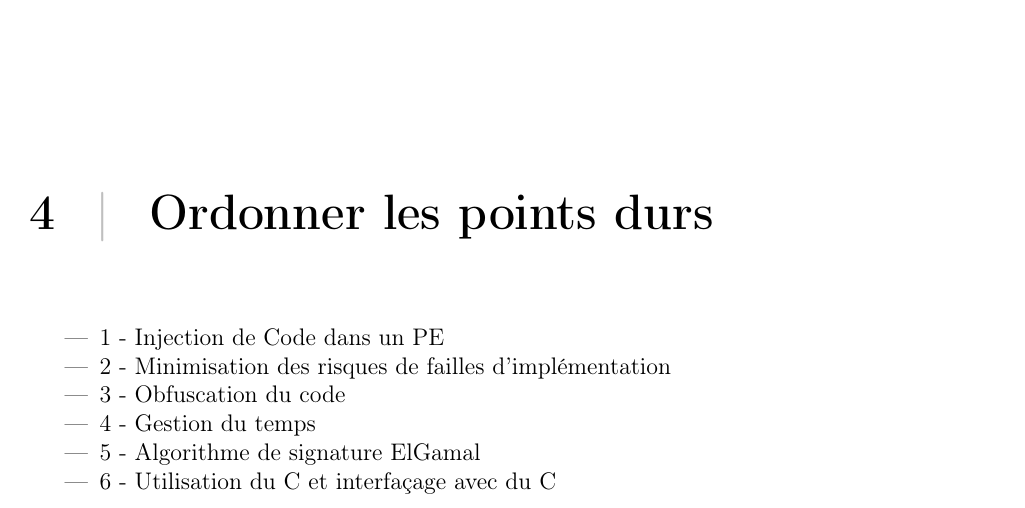
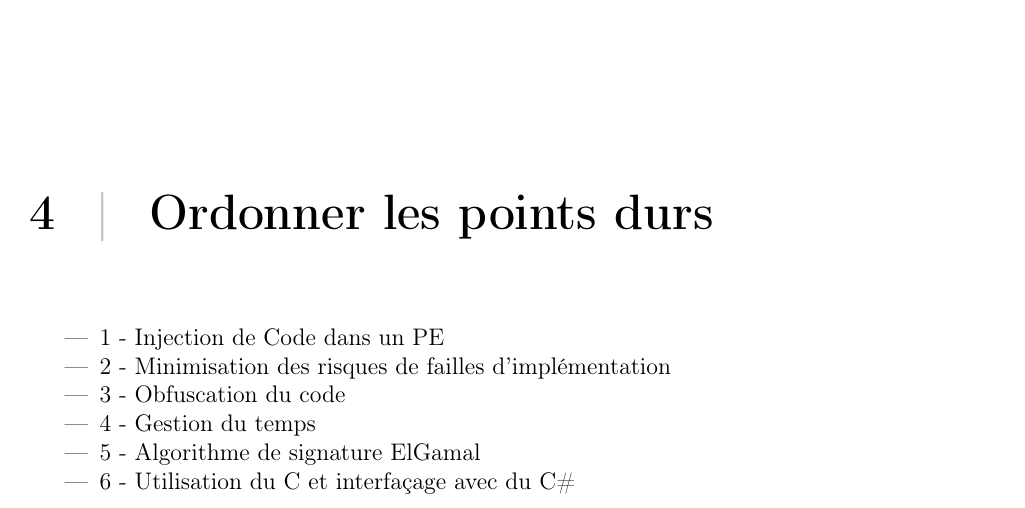
Before and after one commit to AlexisOsmont/Protection_et_gestion_des_licences, a LaTeX document (ADR/ADR.tex, which reads ADR/main/main.tex): part of page 8 of 10, cut so that both start at the same text. Compiled offline with pdfLaTeX.

Commit message:
ADR correction bug

```diff
--- a/ADR/main/main.tex
+++ b/ADR/main/main.tex
@@ -105,7 +105,7 @@ Les solutions techniques n'étant pas encore vraiment décidées.
 	\item 3 - Obfuscation du code
 	\item 4 - Gestion du temps
 	\item 5 - Algorithme de signature ElGamal
-	\item 6 - Utilisation du C et interfaçage avec du C#
+	\item 6 - Utilisation du C et interfaçage avec du C\#
 \end{itemize}
 
 \chapter{Definitions des risques associés}
```
Also changed, not shown: 1 other file.
